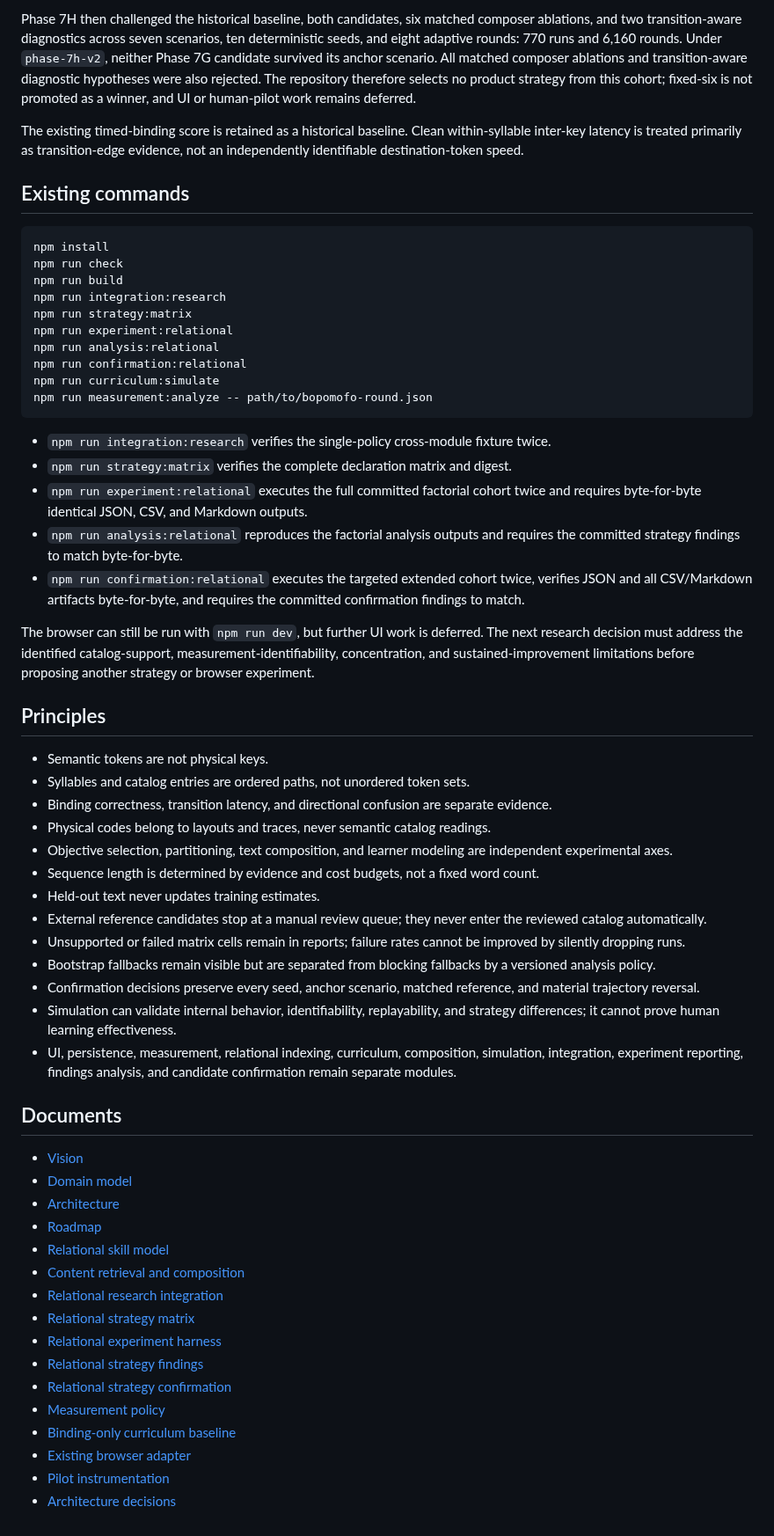
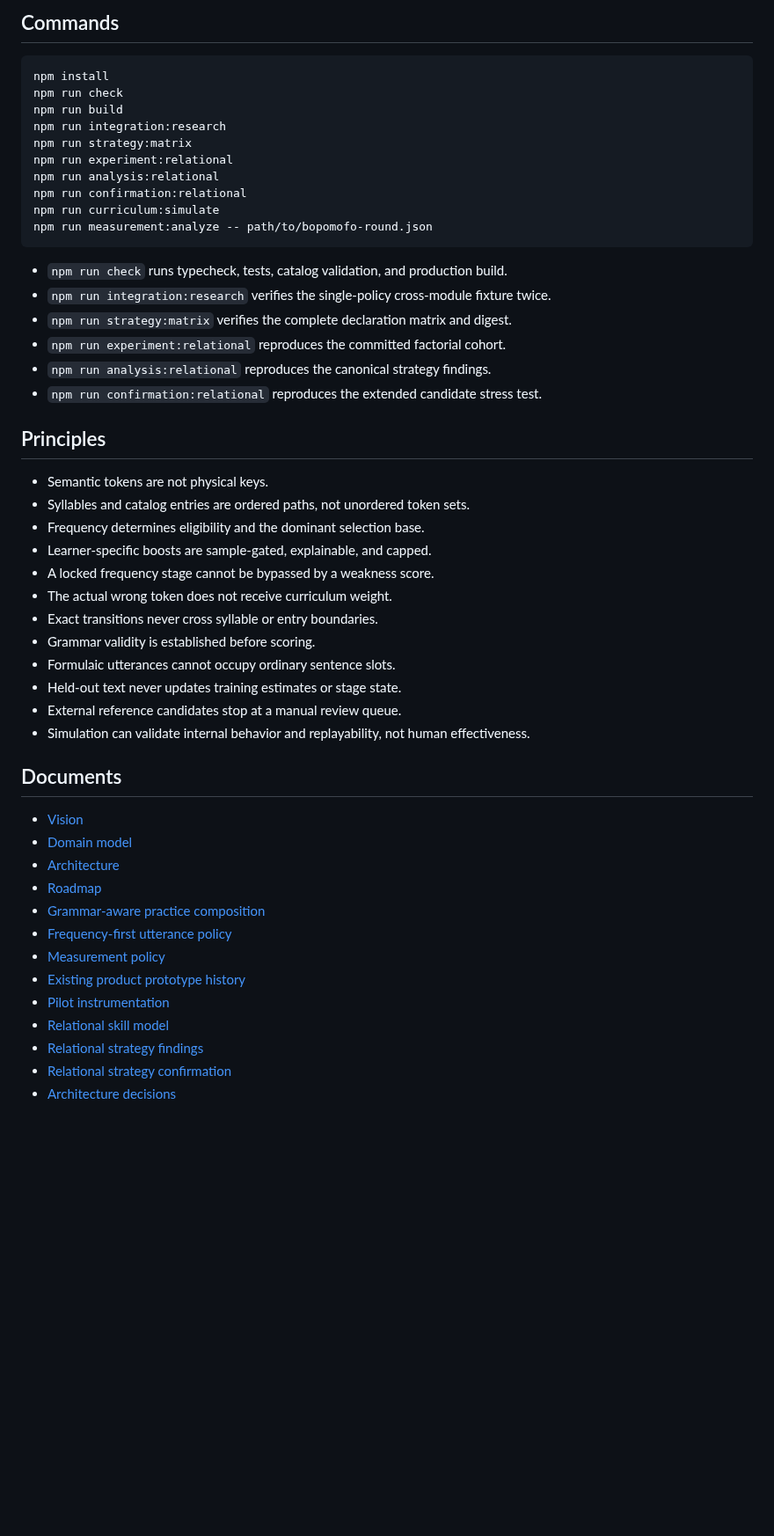
Before and after one commit to a20030824/bopomofo-trainer, a Markdown page: README.md, the part around one of its changes. Shown at 88% size. GitHub-like rendering; blank space fills up the shorter version.

````diff
--- a/README.md
+++ b/README.md
@@ -45,9 +73,5 @@ The canonical Phase 7G analysis found no failed or zero-execution cell after rep
 
-Phase 7H then challenged the historical baseline, both candidates, six matched composer ablations, and two transition-aware diagnostics across seven scenarios, ten deterministic seeds, and eight adaptive rounds: 770 runs and 6,160 rounds. Under `phase-7h-v2`, neither Phase 7G candidate survived its anchor scenario. All matched composer ablations and transition-aware diagnostic hypotheses were also rejected. The repository therefore selects no product strategy from this cohort; fixed-six is not promoted as a winner, and UI or human-pilot work remains deferred.
-
-The existing timed-binding score is retained as a historical baseline. Clean within-syllable inter-key latency is treated primarily as transition-edge evidence, not an independently identifiable destination-token speed.
-
-## Existing commands
+## Commands
 
 ```bash
 npm install
@@ -62,29 +86,27 @@ npm run curriculum:simulate
 npm run measurement:analyze -- path/to/bopomofo-round.json
 ```
 
+- `npm run check` runs typecheck, tests, catalog validation, and production build.
 - `npm run integration:research` verifies the single-policy cross-module fixture twice.
 - `npm run strategy:matrix` verifies the complete declaration matrix and digest.
-- `npm run experiment:relational` executes the full committed factorial cohort twice and requires byte-for-byte identical JSON, CSV, and Markdown outputs.
-- `npm run analysis:relational` reproduces the factorial analysis outputs and requires the committed strategy findings to match byte-for-byte.
-- `npm run confirmation:relational` executes the targeted extended cohort twice, verifies JSON and all CSV/Markdown artifacts byte-for-byte, and requires the committed confirmation findings to match.
-
-The browser can still be run with `npm run dev`, but further UI work is deferred. The next research decision must address the identified catalog-support, measurement-identifiability, concentration, and sustained-improvement limitations before proposing another strategy or browser experiment.
+- `npm run experiment:relational` reproduces the committed factorial cohort.
+- `npm run analysis:relational` reproduces the canonical strategy findings.
+- `npm run confirmation:relational` reproduces the extended candidate stress test.
 
 ## Principles
 
 - Semantic tokens are not physical keys.
 - Syllables and catalog entries are ordered paths, not unordered token sets.
-- Binding correctness, transition latency, and directional confusion are separate evidence.
-- Physical codes belong to layouts and traces, never semantic catalog readings.
-- Objective selection, partitioning, text composition, and learner modeling are independent experimental axes.
-- Sequence length is determined by evidence and cost budgets, not a fixed word count.
-- Held-out text never updates training estimates.
-- External reference candidates stop at a manual review queue; they never enter the reviewed catalog automatically.
-- Unsupported or failed matrix cells remain in reports; failure rates cannot be improved by silently dropping runs.
-- Bootstrap fallbacks remain visible but are separated from blocking fallbacks by a versioned analysis policy.
-- Confirmation decisions preserve every seed, anchor scenario, matched reference, and material trajectory reversal.
-- Simulation can validate internal behavior, identifiability, replayability, and strategy differences; it cannot prove human learning effectiveness.
-- UI, persistence, measurement, relational indexing, curriculum, composition, simulation, integration, experiment reporting, findings analysis, and candidate confirmation remain separate modules.
+- Frequency determines eligibility and the dominant selection base.
+- Learner-specific boosts are sample-gated, explainable, and capped.
+- A locked frequency stage cannot be bypassed by a weakness score.
+- The actual wrong token does not receive curriculum weight.
+- Exact transitions never cross syllable or entry boundaries.
+- Grammar validity is established before scoring.
+- Formulaic utterances cannot occupy ordinary sentence slots.
+- Held-out text never updates training estimates or stage state.
+- External reference candidates stop at a manual review queue.
+- Simulation can validate internal behavior and replayability, not human effectiveness.
 
 ## Documents
 
@@ -92,15 +114,12 @@ The browser can still be run with `npm run dev`, but further UI work is deferred
 - [Domain model](docs/domain-model.md)
 - [Architecture](docs/architecture.md)
 - [Roadmap](docs/roadmap.md)
+- [Grammar-aware practice composition](docs/grammar-aware-practice.md)
+- [Frequency-first utterance policy](docs/frequency-first-utterance-policy.md)
+- [Measurement policy](docs/measurement-policy.md)
+- [Existing product prototype history](docs/thin-product-prototype.md)
+- [Pilot instrumentation](docs/pilot-validation.md)
 - [Relational skill model](docs/relational-skill-model.md)
-- [Content retrieval and composition](docs/content-retrieval-and-composition.md)
-- [Relational research integration](docs/relational-research-integration.md)
-- [Relational strategy matrix](docs/research/strategy-matrix.md)
-- [Relational experiment harness](docs/research/experiment-harness.md)
 - [Relational strategy findings](docs/research/strategy-findings.md)
 - [Relational strategy confirmation](docs/research/strategy-confirmation.md)
-- [Measurement policy](docs/measurement-policy.md)
-- [Binding-only curriculum baseline](docs/curriculum-simulator.md)
-- [Existing browser adapter](docs/thin-product-prototype.md)
-- [Pilot instrumentation](docs/pilot-validation.md)
 - [Architecture decisions](docs/decisions/)
````
Also changed, not shown: other parts of README.md (+48 -20 lines).
